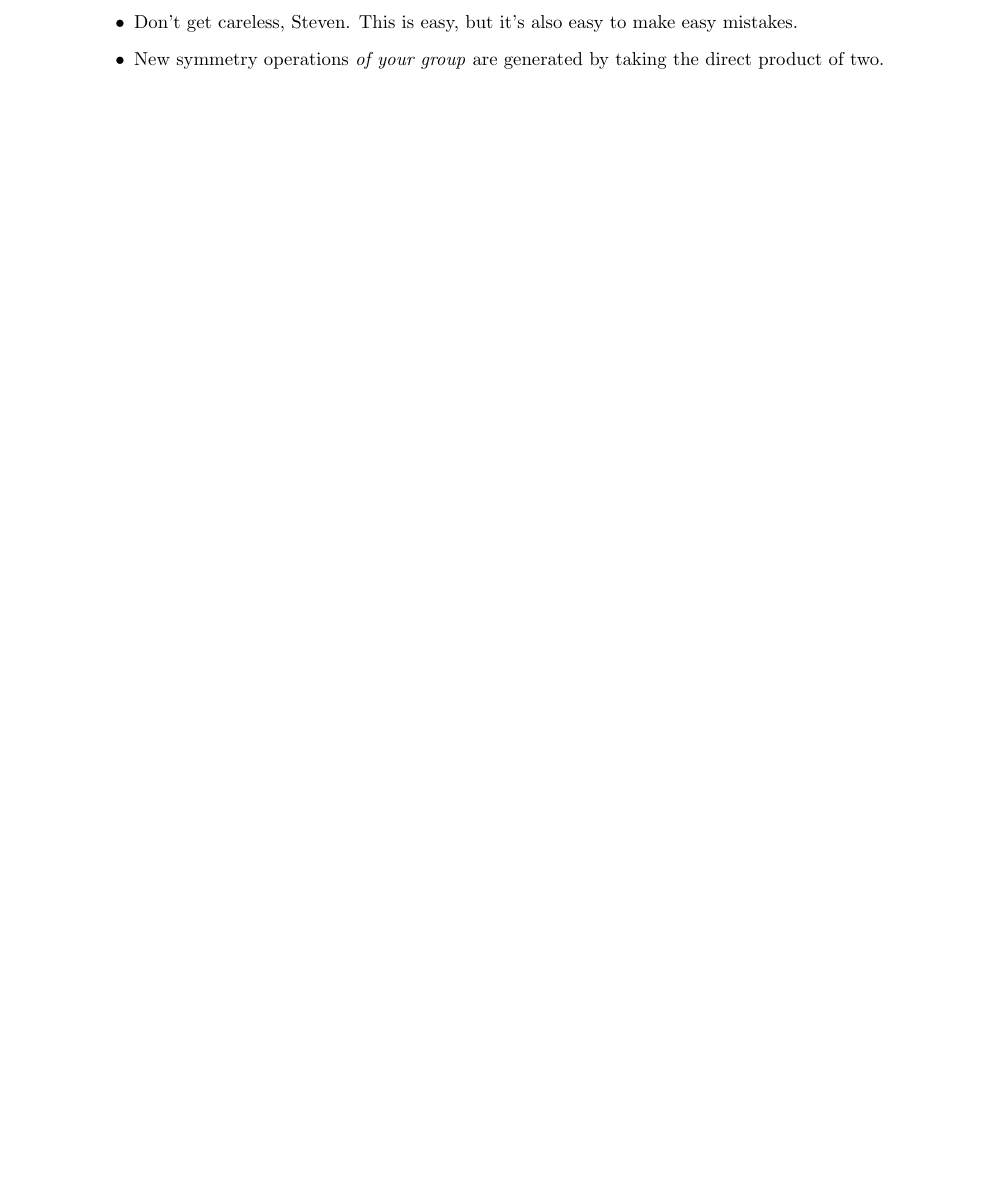
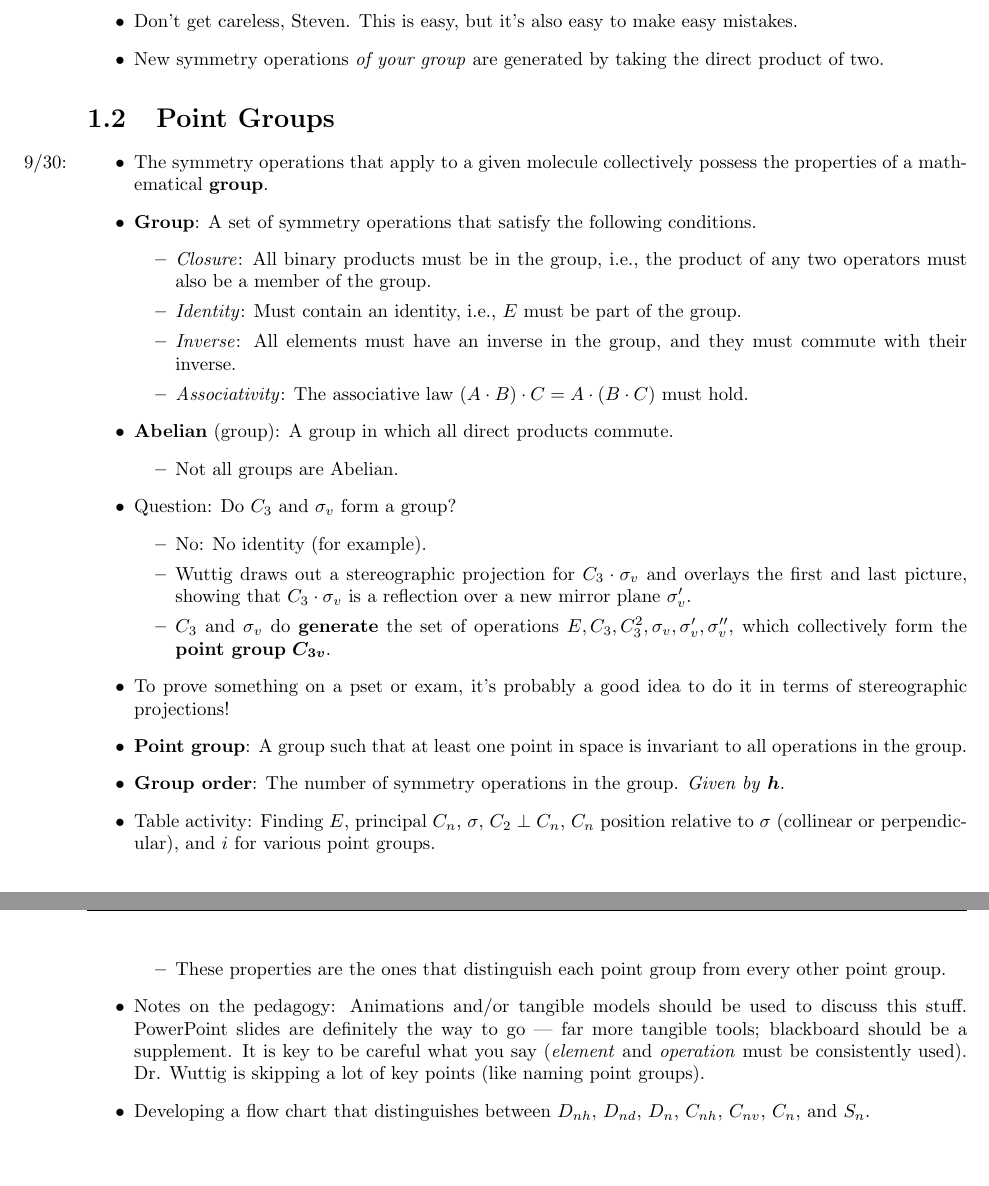
Before and after one commit to shadypuck/CHEM30100Notes, a LaTeX document (Notes/notes.tex, which reads Notes/Week1/week1.tex, preamble.tex): part of page 7 of 7 before the commit and two parts of pages 7 and 8 of 8 after it, the two joined at a grey line, cut so that both start at the same text, the shorter picture padded with empty space. Compiled offline with pdfLaTeX.

Commit message:
Point Groups

```diff
--- a/Notes/Week1/week1.tex
+++ b/Notes/Week1/week1.tex
@@ -329,5 +332,38 @@
 
 
 
+\section{Point Groups}
+\begin{itemize}
+    \item \marginnote{9/30:}The symmetry operations that apply to a given molecule collectively possess the properties of a mathematical \textbf{group}.
+    \item \textbf{Group}: A set of symmetry operations that satisfy the following conditions.
+    \begin{itemize}
+        \item \emph{Closure}: All binary products must be in the group, i.e., the product of any two operators must also be a member of the group.
+        \item \emph{Identity}: Must contain an identity, i.e., $E$ must be part of the group.
+        \item \emph{Inverse}: All elements must have an inverse in the group, and they must commute with their inverse.
+        \item \emph{Associativity}: The associative law $(A\cdot B)\cdot C=A\cdot(B\cdot C)$ must hold.
+    \end{itemize}
+    \item \textbf{Abelian} (group): A group in which all direct products commute.
+    \begin{itemize}
+        \item Not all groups are Abelian.
+    \end{itemize}
+    \item Question: Do $C_3$ and $\sigma_v$ form a group?
+    \begin{itemize}
+        \item No: No identity (for example).
+        \item Wuttig draws out a stereographic projection for $C_3\cdot\sigma_v$ and overlays the first and last picture, showing that $C_3\cdot\sigma_v$ is a reflection over a new mirror plane $\sigma_v'$.
+        \item $C_3$ and $\sigma_v$ do \textbf{generate} the set of operations $E,C_3,C_3^2,\sigma_v,\sigma_v',\sigma_v''$, which collectively form the \textbf{point group} $\bm{C_{3v}}$.
+    \end{itemize}
+    \item To prove something on a pset or exam, it's probably a good idea to do it in terms of stereographic projections!
+    \item \textbf{Point group}: A group such that at least one point in space is invariant to all operations in the group.
+    \item \textbf{Group order}: The number of symmetry operations in the group. \emph{Given by} $\bm{h}$.
+    \item Table activity: Finding $E$, principal $C_n$, $\sigma$, $C_2\perp C_n$, $C_n$ position relative to $\sigma$ (collinear or perpendicular), and $i$ for various point groups.
+    \begin{itemize}
+        \item These properties are the ones that distinguish each point group from every other point group.
+    \end{itemize}
+    \item Notes on the pedagogy: Animations and/or tangible models should be used to discuss this stuff. PowerPoint slides are definitely the way to go --- far more tangible tools; blackboard should be a supplement. It is key to be careful what you say (\emph{element} and \emph{operation} must be consistently used). Dr. Wuttig is skipping a lot of key points (like naming point groups).
+    \item Developing a flow chart that distinguishes between $D_{nh}$, $D_{nd}$, $D_n$, $C_{nh}$, $C_{nv}$, $C_n$, and $S_n$.
+\end{itemize}
+
+
+
 
 \end{document}
--- a/preamble.tex
+++ b/preamble.tex
@@ -8,7 +8,9 @@
 \usepackage{tikz}
 \usepackage{subcaption}
 \usepackage{amsmath,amssymb}
+\usepackage{bm}
 \usepackage{mhchem}
+\usepackage[hidelinks]{hyperref}
 
 \MakeOuterQuote{"}
 
```
Also changed, not shown: Notes/Week1/week1.pdf, Notes/notes.pdf, Notes/Week1/week1.tex (3 more changed lines).
